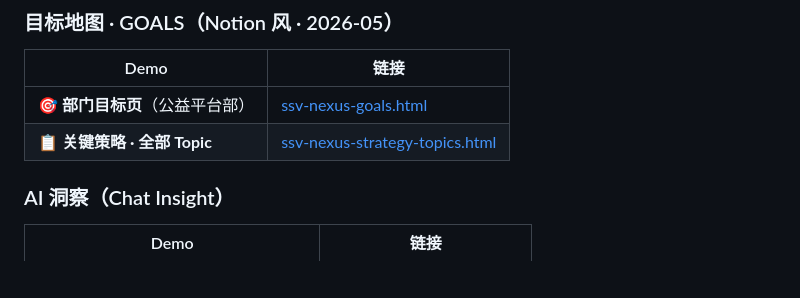
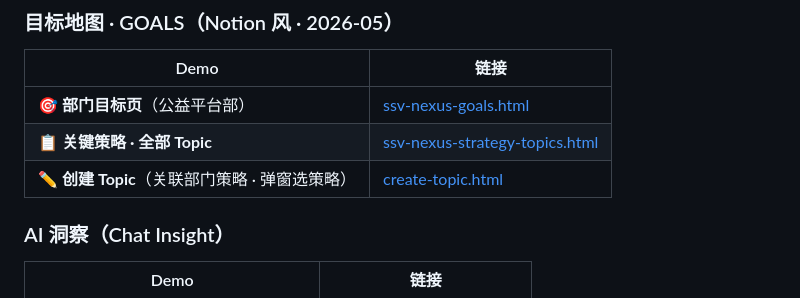
Before and after one commit to onlyys/nexus-thread-demo, a Markdown page: README.md, the part around the change. GitHub-like rendering; blank space fills up the shorter version.

Commit message:
feat: SSV Nexus create-topic demo: README.md

```diff
--- a/README.md
+++ b/README.md
@@ -25,6 +25,7 @@
 |---|---|
 | 🎯 **部门目标页**（公益平台部） | [ssv-nexus-goals.html](https://onlyys.github.io/nexus-thread-demo/demos/ssv-nexus-goals.html) |
 | 📋 **关键策略 · 全部 Topic** | [ssv-nexus-strategy-topics.html](https://onlyys.github.io/nexus-thread-demo/demos/ssv-nexus-strategy-topics.html) |
+| ✏️ **创建 Topic**（关联部门策略 · 弹窗选策略） | [create-topic.html](https://onlyys.github.io/nexus-thread-demo/demos/create-topic.html) |
 
 ### AI 洞察（Chat Insight）
 
```
